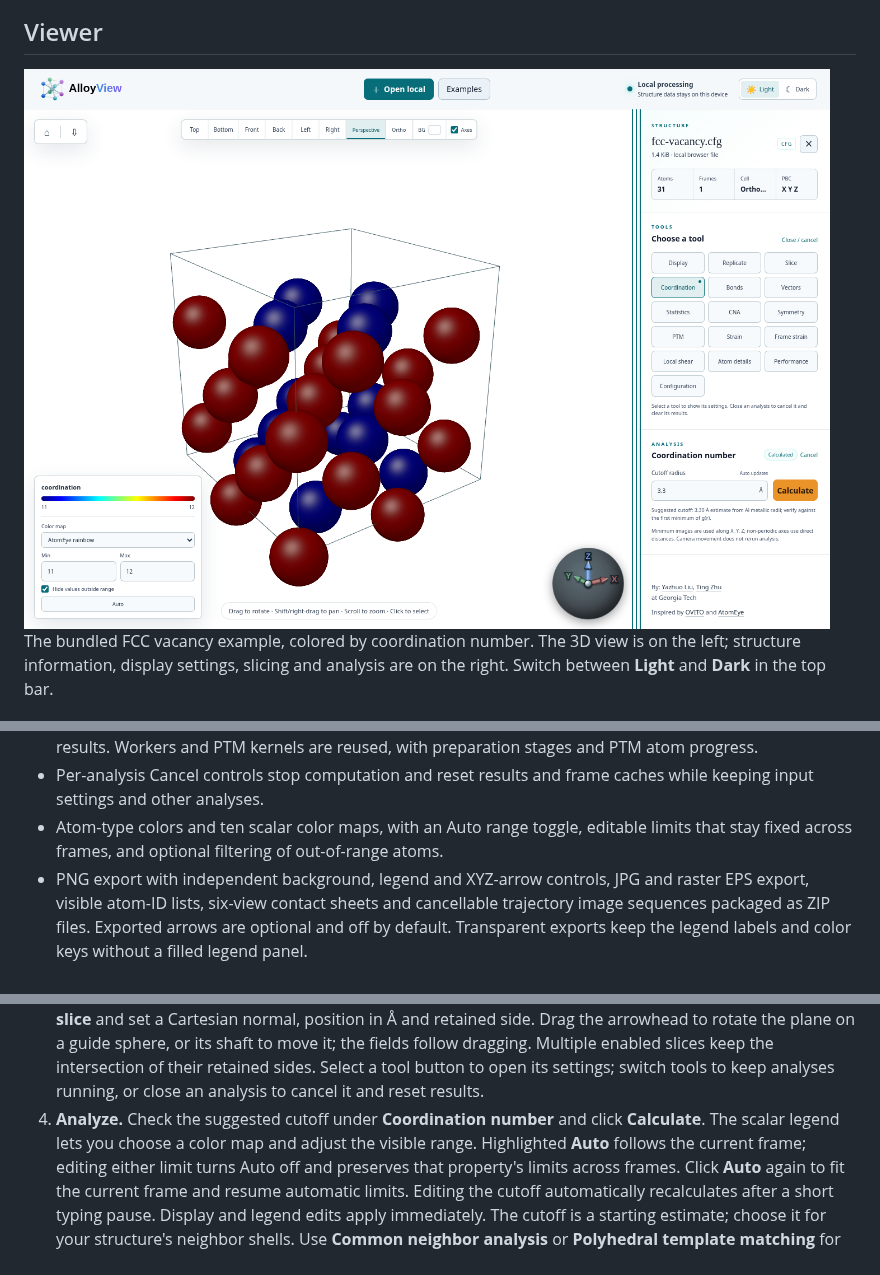
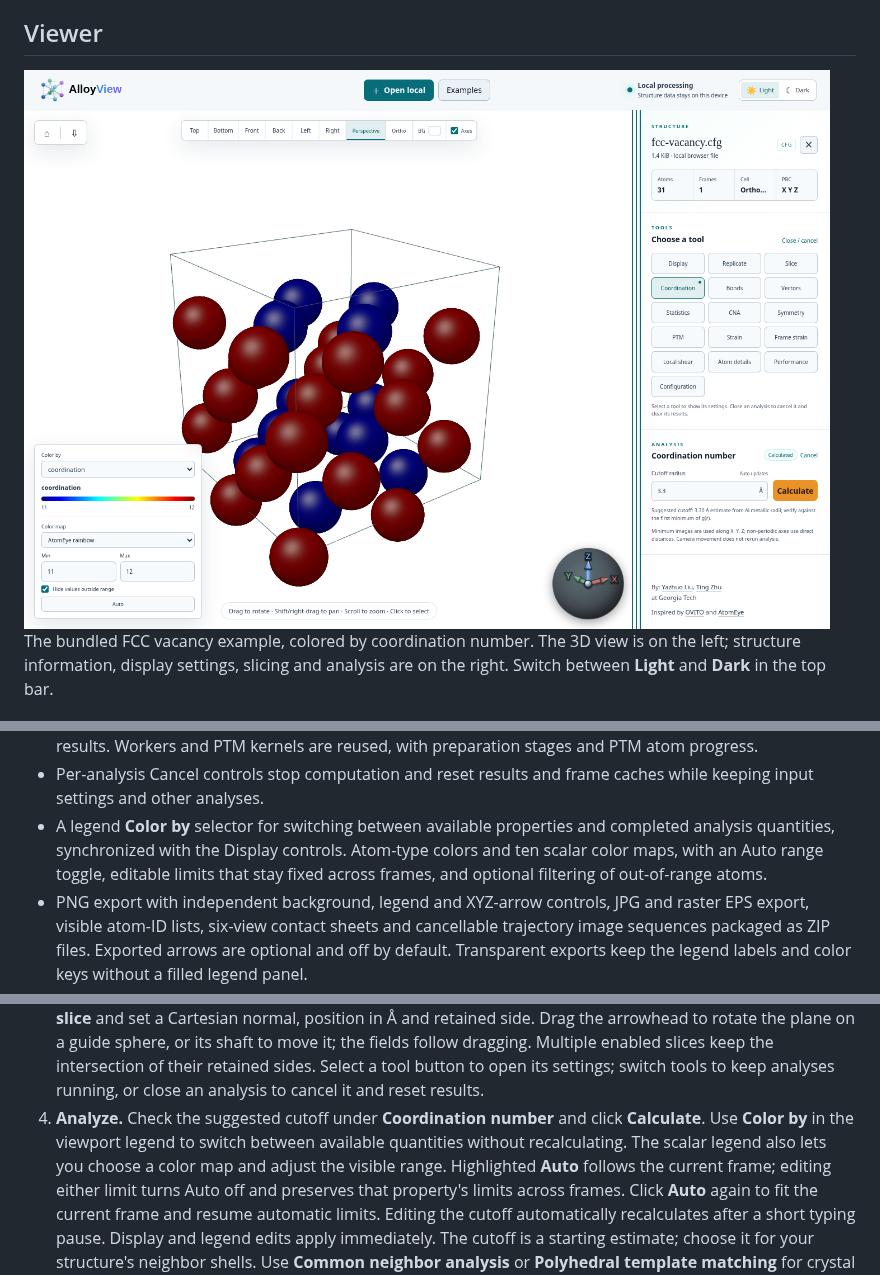
Before and after one commit to Yazhuo-Liu/AlloyView, a Markdown page: README.md, 3 parts joined by grey strips. GitHub-like rendering; pictures changed too: docs/images/alloyview-light.png.

Commit message:
Add coloring quantity selector to the legend

```diff
--- a/README.md
+++ b/README.md
@@ -64,7 +64,9 @@ are on the right. Switch between **Light** and **Dark** in the top bar.
   and PTM kernels are reused, with preparation stages and PTM atom progress.
 - Per-analysis Cancel controls stop computation and reset results and frame
   caches while keeping input settings and other analyses.
-- Atom-type colors and ten scalar color maps, with an Auto range toggle,
+- A legend **Color by** selector for switching between available properties and
+  completed analysis quantities, synchronized with the Display controls.
+  Atom-type colors and ten scalar color maps, with an Auto range toggle,
   editable limits that stay fixed across frames, and optional filtering of
   out-of-range atoms.
 - PNG export with independent background, legend and XYZ-arrow controls,
@@ -113,7 +115,9 @@ WebGL 2 support. No installation or account is needed.
    Select a tool button to open its settings; switch tools
    to keep analyses running, or close an analysis to cancel it and reset results.
 4. **Analyze.** Check the suggested cutoff under **Coordination number** and
-   click **Calculate**. The scalar legend lets you choose a color map and
+   click **Calculate**. Use **Color by** in the viewport legend to switch
+   between available quantities without recalculating. The scalar legend also
+   lets you choose a color map and
    adjust the visible range. Highlighted **Auto** follows the current frame;
    editing either limit turns Auto off and preserves that property's limits
    across frames. Click **Auto** again to fit the current frame and resume
```
Also changed, not shown: docs/USER_GUIDE.md (+15 -3 lines), docs/VALIDATION.md (+17 -0 lines), docs/images/alloyview-dark.png, docs/images/alloyview-home-dark.png, docs/images/alloyview-home-light.png, 5 other files.
